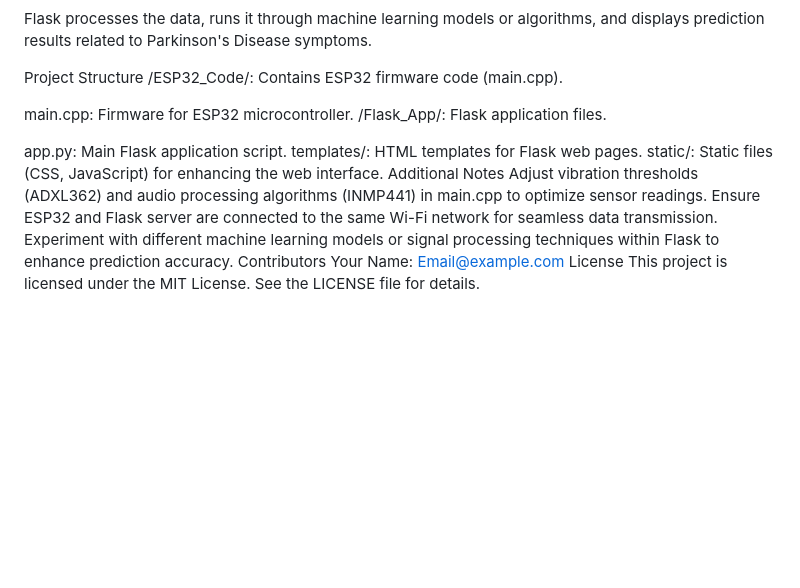
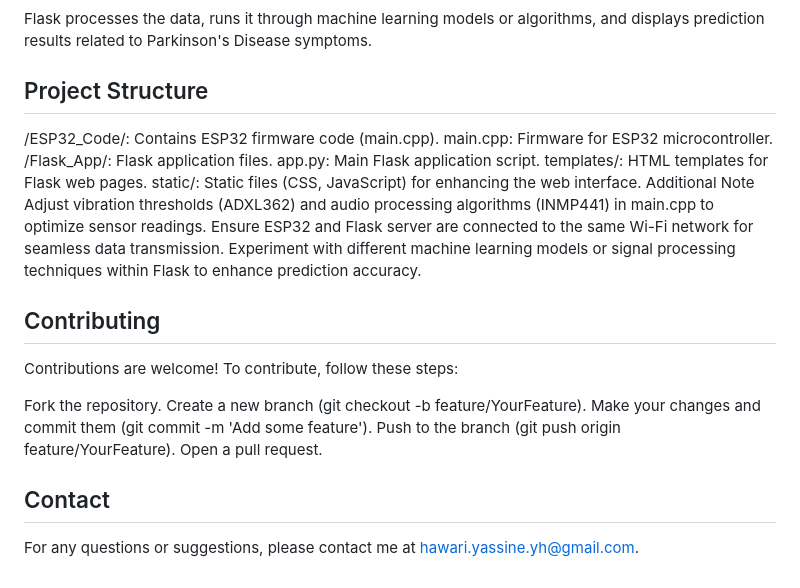
Before and after one commit to yassinhawari/Parkinsons_Detection_IOT, a Markdown page: README.md, the part around the change printed below. Drawn GitHub-style; blank space fills up the shorter version.

```diff
--- a/README.md
+++ b/README.md
@@ -64,20 +73,25 @@ Prediction and Results:
 
 Flask processes the data, runs it through machine learning models or algorithms, and displays prediction results related to Parkinson's Disease symptoms.
 
-Project Structure
+## Project Structure
 /ESP32_Code/: Contains ESP32 firmware code (main.cpp).
-
 main.cpp: Firmware for ESP32 microcontroller.
 /Flask_App/: Flask application files.
-
 app.py: Main Flask application script.
 templates/: HTML templates for Flask web pages.
 static/: Static files (CSS, JavaScript) for enhancing the web interface.
-Additional Notes
+Additional Note
 Adjust vibration thresholds (ADXL362) and audio processing algorithms (INMP441) in main.cpp to optimize sensor readings.
 Ensure ESP32 and Flask server are connected to the same Wi-Fi network for seamless data transmission.
 Experiment with different machine learning models or signal processing techniques within Flask to enhance prediction accuracy.
-Contributors
-Your Name: Email@example.com
-License
-This project is licensed under the MIT License. See the LICENSE file for details.
+
+## Contributing
+Contributions are welcome! To contribute, follow these steps:
+
+Fork the repository.
+Create a new branch (git checkout -b feature/YourFeature).
+Make your changes and commit them (git commit -m 'Add some feature').
+Push to the branch (git push origin feature/YourFeature).
+Open a pull request.
+## Contact
+For any questions or suggestions, please contact me at hawari.yassine.yh@gmail.com.
```
Also changed, not shown: other parts of README.md (+41 -32 lines).
